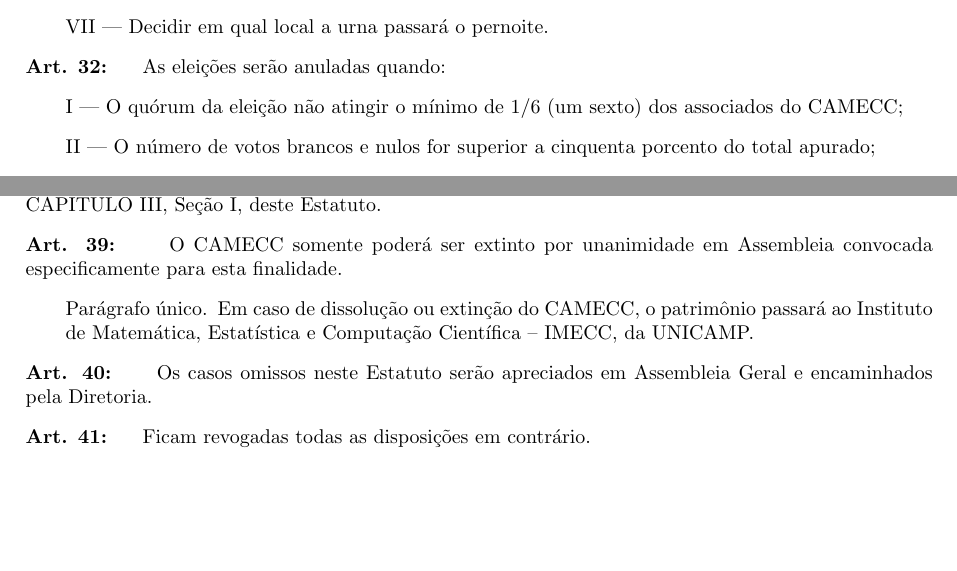
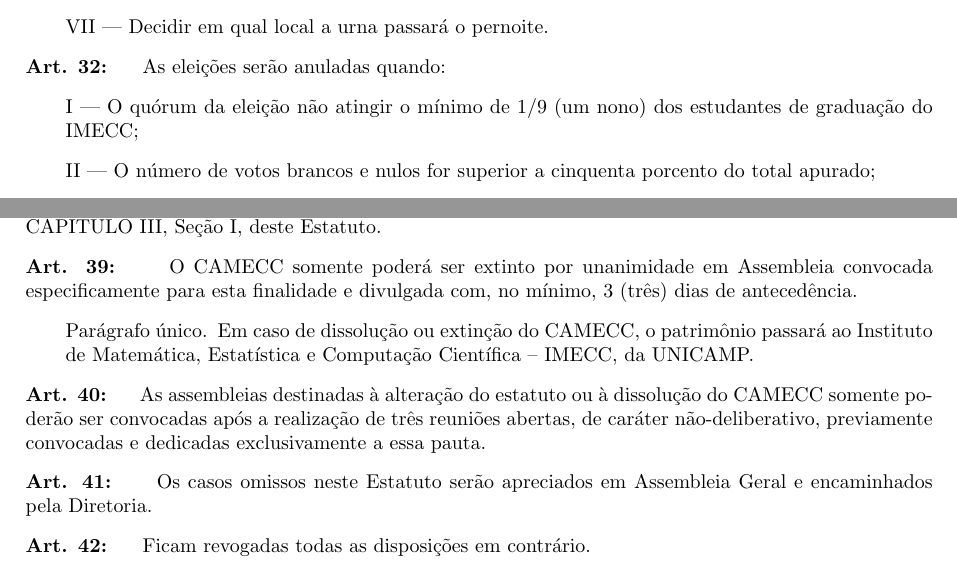
Before and after one commit to douglasspeck/estatuto-do-camecc, a LaTeX document (main.tex): two parts of pages 7 and 8 of 8, joined at a grey line, cut so that both start at the same text, the shorter picture padded with empty space. Compiled offline with pdfLaTeX.

Commit message:
Quinta Plenária de Alteração Estatutária

```diff
--- a/main.tex
+++ b/main.tex
@@ -344,7 +344,7 @@ como membro representativo da entidade ou para outros níveis de representação
 
 \artigo As eleições serão anuladas quando:
 
-\inciso O quórum da eleição não atingir o mínimo de 1/6 (um sexto) dos associados do CAMECC;
+\inciso O quórum da eleição não atingir o mínimo de 1/9 (um nono) dos estudantes de graduação do IMECC;
 
 \inciso O número de votos brancos e nulos for superior a cinquenta porcento do total apurado;
 
@@ -382,9 +382,11 @@ como membro representativo da entidade ou para outros níveis de representação
 
 \artigo O presente Estatuto só poderá ser alterado em Assembleia Geral, de acordo com o CAPÍTULO III, Seção I, deste Estatuto.
 
-\artigo O CAMECC somente poderá ser extinto por unanimidade em Assembleia convocada especificamente para esta finalidade.
+\artigo O CAMECC somente poderá ser extinto por unanimidade em Assembleia convocada especificamente para esta finalidade e divulgada com, no mínimo, 3 (três) dias de antecedência.
 
 \paragrafounico Em caso de dissolução ou extinção do CAMECC, o patrimônio passará ao Instituto de Matemática, Estatística e Computação Científica – IMECC, da UNICAMP.
+
+\artigo As assembleias destinadas à alteração do estatuto ou à dissolução do CAMECC somente poderão ser convocadas após a realização de três reuniões abertas, de caráter não-deliberativo, previamente convocadas e dedicadas exclusivamente a essa pauta.
 
 \artigo Os casos omissos neste Estatuto serão apreciados em Assembleia Geral e encaminhados pela Diretoria.
 
```
Also changed, not shown: main.tex (2 more changed lines).
